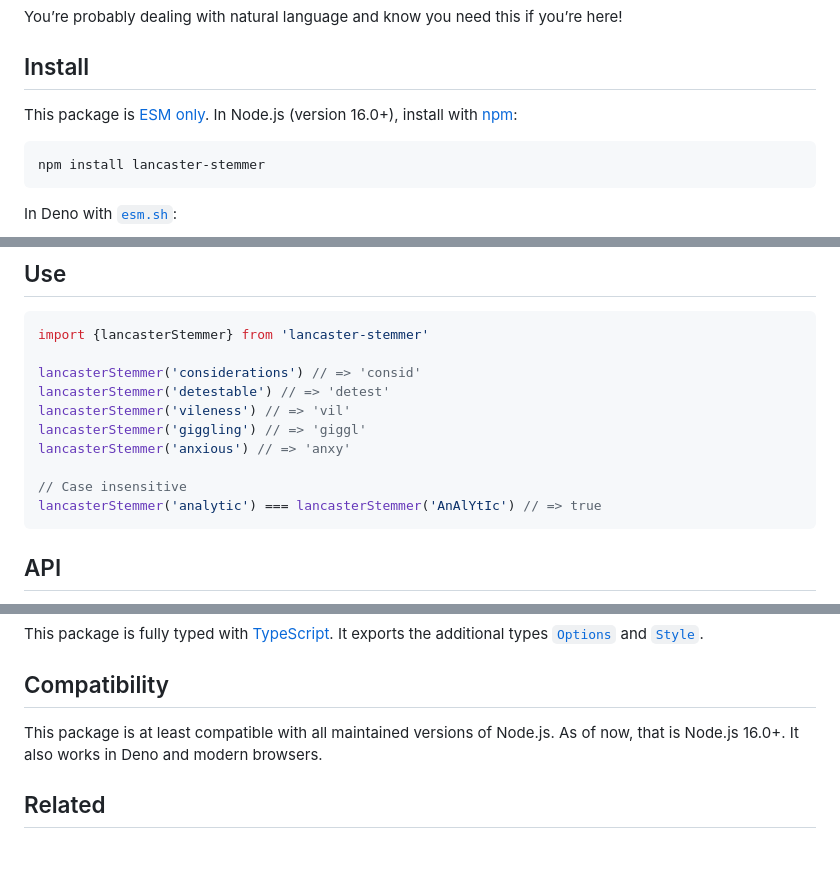
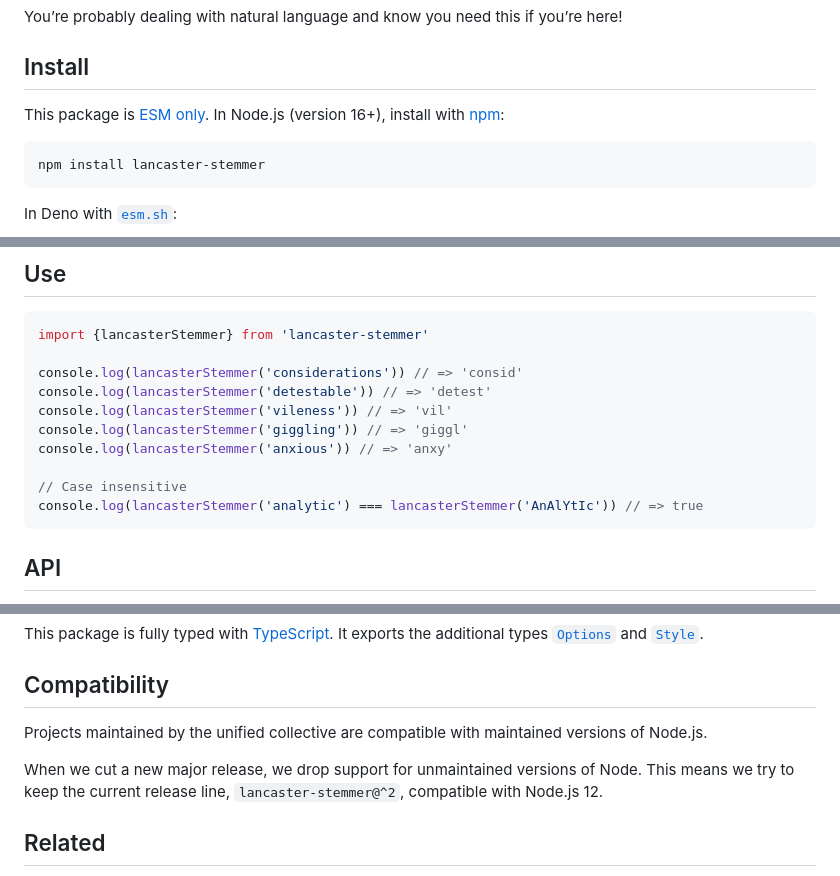
Before and after one commit to words/lancaster-stemmer, a Markdown page: readme.md, 3 parts joined by grey strips. Drawn GitHub-style; blank space fills up the shorter version.

Commit message:
Refactor docs

````diff
--- a/readme.md
+++ b/readme.md
@@ -40,7 +40,7 @@ you’re here!
 ## Install
 
 This package is [ESM only][esm].
-In Node.js (version 16.0+), install with [npm][]:
+In Node.js (version 16+), install with [npm][]:
 
 ```sh
 npm install lancaster-stemmer
@@ -65,14 +65,14 @@ In browsers with [`esm.sh`][esmsh]:
 ```js
 import {lancasterStemmer} from 'lancaster-stemmer'
 
-lancasterStemmer('considerations') // => 'consid'
-lancasterStemmer('detestable') // => 'detest'
-lancasterStemmer('vileness') // => 'vil'
-lancasterStemmer('giggling') // => 'giggl'
-lancasterStemmer('anxious') // => 'anxy'
+console.log(lancasterStemmer('considerations')) // => 'consid'
+console.log(lancasterStemmer('detestable')) // => 'detest'
+console.log(lancasterStemmer('vileness')) // => 'vil'
+console.log(lancasterStemmer('giggling')) // => 'giggl'
+console.log(lancasterStemmer('anxious')) // => 'anxy'
 
 // Case insensitive
-lancasterStemmer('analytic') === lancasterStemmer('AnAlYtIc') // => true
+console.log(lancasterStemmer('analytic') === lancasterStemmer('AnAlYtIc')) // => true
 ```
 
 ## API
@@ -156,9 +156,13 @@ It exports the additional types [`Options`][api-options] and
 
 ## Compatibility
 
-This package is at least compatible with all maintained versions of Node.js.
-As of now, that is Node.js 16.0+.
-It also works in Deno and modern browsers.
+Projects maintained by the unified collective are compatible with maintained
+versions of Node.js.
+
+When we cut a new major release, we drop support for unmaintained versions of
+Node.
+This means we try to keep the current release line, `lancaster-stemmer@^2`,
+compatible with Node.js 12.
 
 ## Related
 
````
